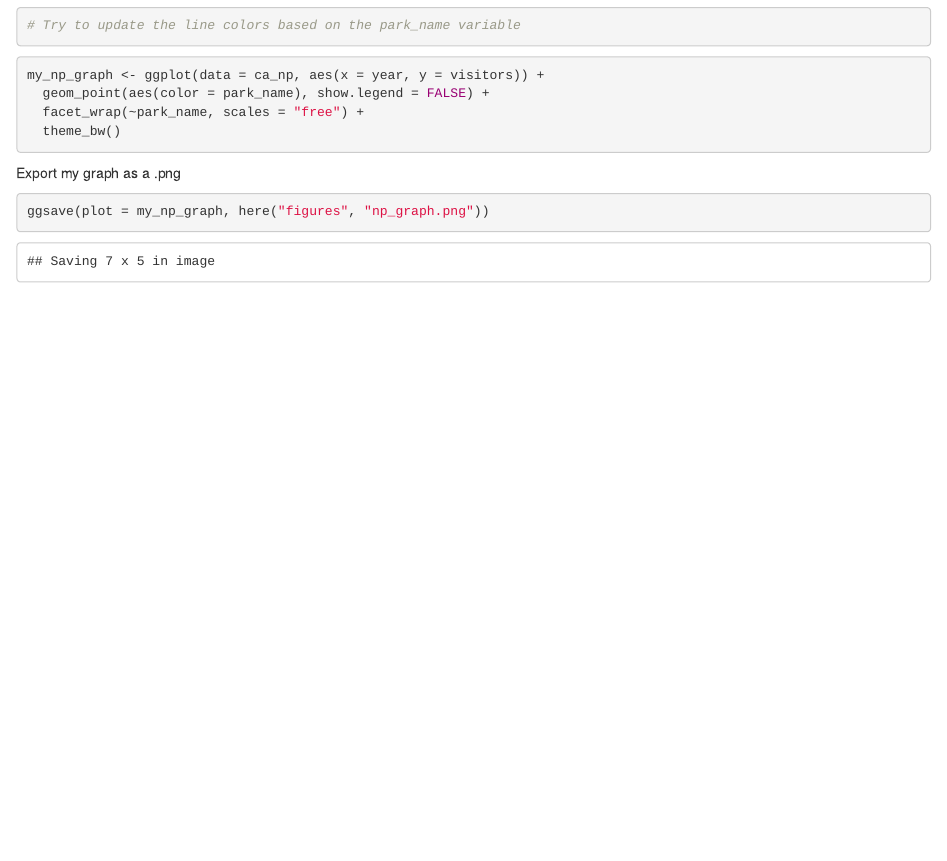
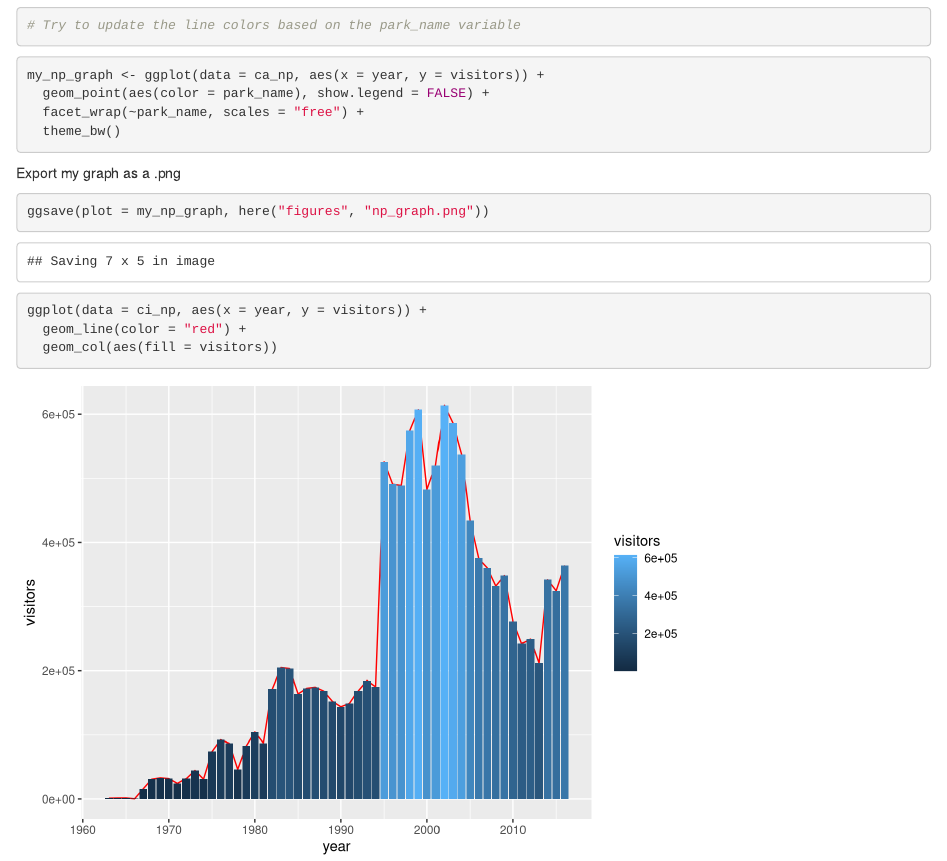
Before and after one commit to allisonhorst/r-workshop, an R Markdown document (plots-ggplot.Rmd): the page in a window 1100 px wide, from 5210 px down. Rendered offline with R 4.5, knitr and Pandoc, with nearby package versions.

Commit message:
updated ggplot

````diff
--- a/plots-ggplot.Rmd
+++ b/plots-ggplot.Rmd
@@ -117,3 +117,11 @@ Export my graph as a .png
 ```{r}
 ggsave(plot = my_np_graph, here("figures", "np_graph.png"))
 ```
+
+```{r}
+ggplot(data = ci_np, aes(x = year, y = visitors)) +
+  geom_line(color = "red") +
+  geom_col(aes(fill = visitors))
+
+
+```
````
